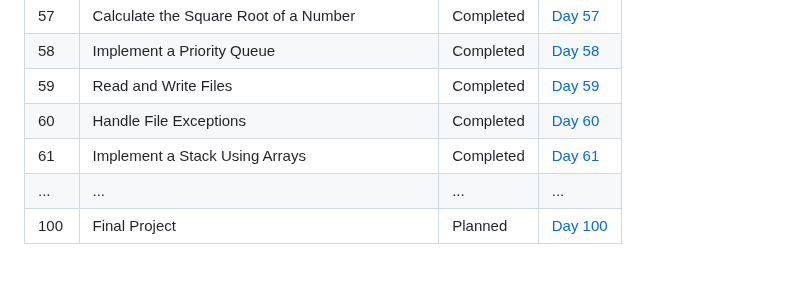
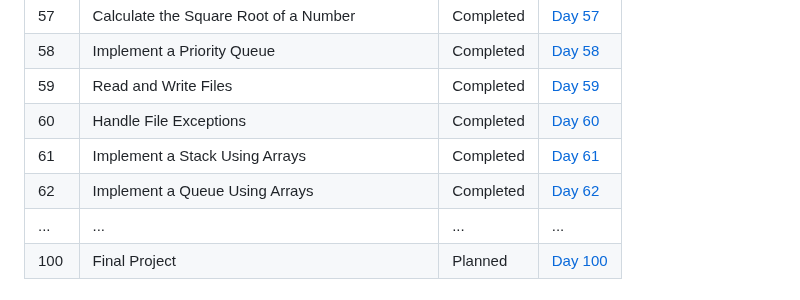
Before and after one commit to Yugal-kosamshile/100-Days-of-Coding-Challenge-Java, a Markdown page: README.md, the part around the change. GitHub-like rendering.

```diff
--- a/README.md
+++ b/README.md
@@ -81,6 +81,7 @@ Every day, I'll be adding a new folder corresponding to that day's challenge. Ea
 | 59   |Read and Write Files | Completed | [Day 59](./Day%2059) |
 | 60   |Handle File Exceptions | Completed | [Day 60](./Day%2060) |
 | 61   |Implement a Stack Using Arrays | Completed | [Day 61](./Day%2061) |
+| 62   |Implement a Queue Using Arrays | Completed | [Day 62](./Day%2062) |
 | ... | ... | ... | ... |
 | 100 | Final Project | Planned | [Day 100](./Day100) |
 
```
